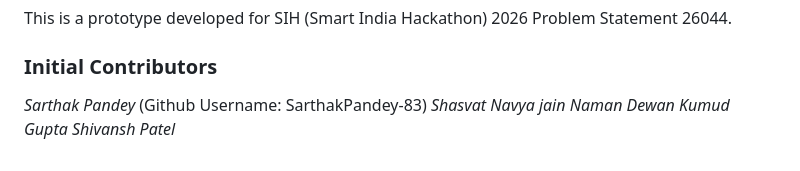
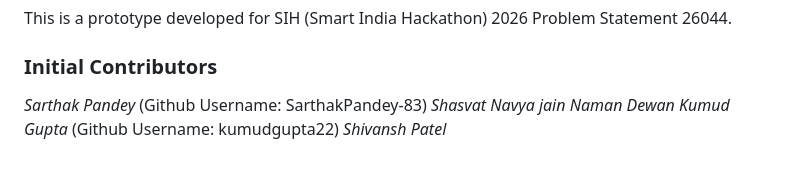
Before and after one commit to SarthakPandey-83/Skill-Bridge, a Markdown page: README.md, the part around the change. GitHub-like rendering.

Commit message:
Add GitHub username for Kumud Gupta

```diff
--- a/README.md
+++ b/README.md
@@ -245,5 +245,5 @@ This is a prototype developed for SIH (Smart India Hackathon) 2026 Problem State
 *Shasvat*
 *Navya jain*
 *Naman Dewan*
-*Kumud Gupta*
+*Kumud Gupta* (Github Username: kumudgupta22)
 *Shivansh Patel*
```
